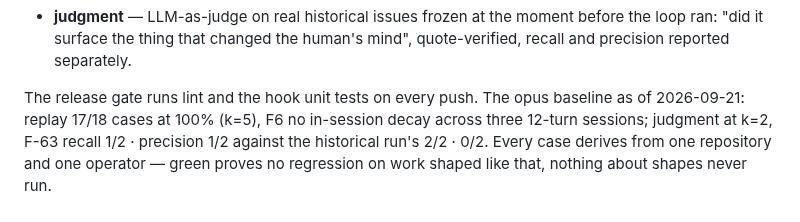
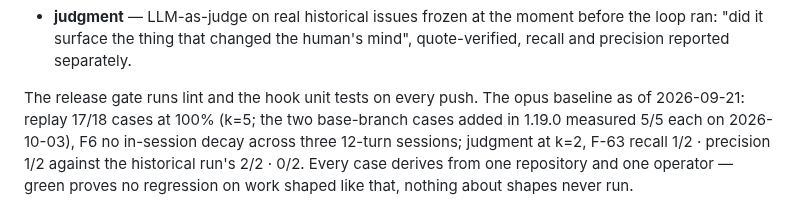
Before and after one commit to TaikerLiang/roz-gate, a Markdown page: README.md, the part around the change. Drawn GitHub-style.

```diff
--- a/README.md
+++ b/README.md
@@ -427,7 +427,8 @@ Three evidence tiers under `evals/` (the ledger: `evals/README.md`):
   mind", quote-verified, recall and precision reported separately.
 
 The release gate runs lint and the hook unit tests on every push. The opus
-baseline as of 2026-09-21: replay 17/18 cases at 100% (k=5), F6 no
+baseline as of 2026-09-21: replay 17/18 cases at 100% (k=5; the two
+base-branch cases added in 1.19.0 measured 5/5 each on 2026-10-03), F6 no
 in-session decay across three 12-turn sessions; judgment at k=2, F-63 recall
 1/2 · precision 1/2 against the historical run's 2/2 · 0/2. Every case
 derives from one repository and one operator — green proves no regression on
```
Also changed, not shown: evals/README.md (+8 -0 lines).
